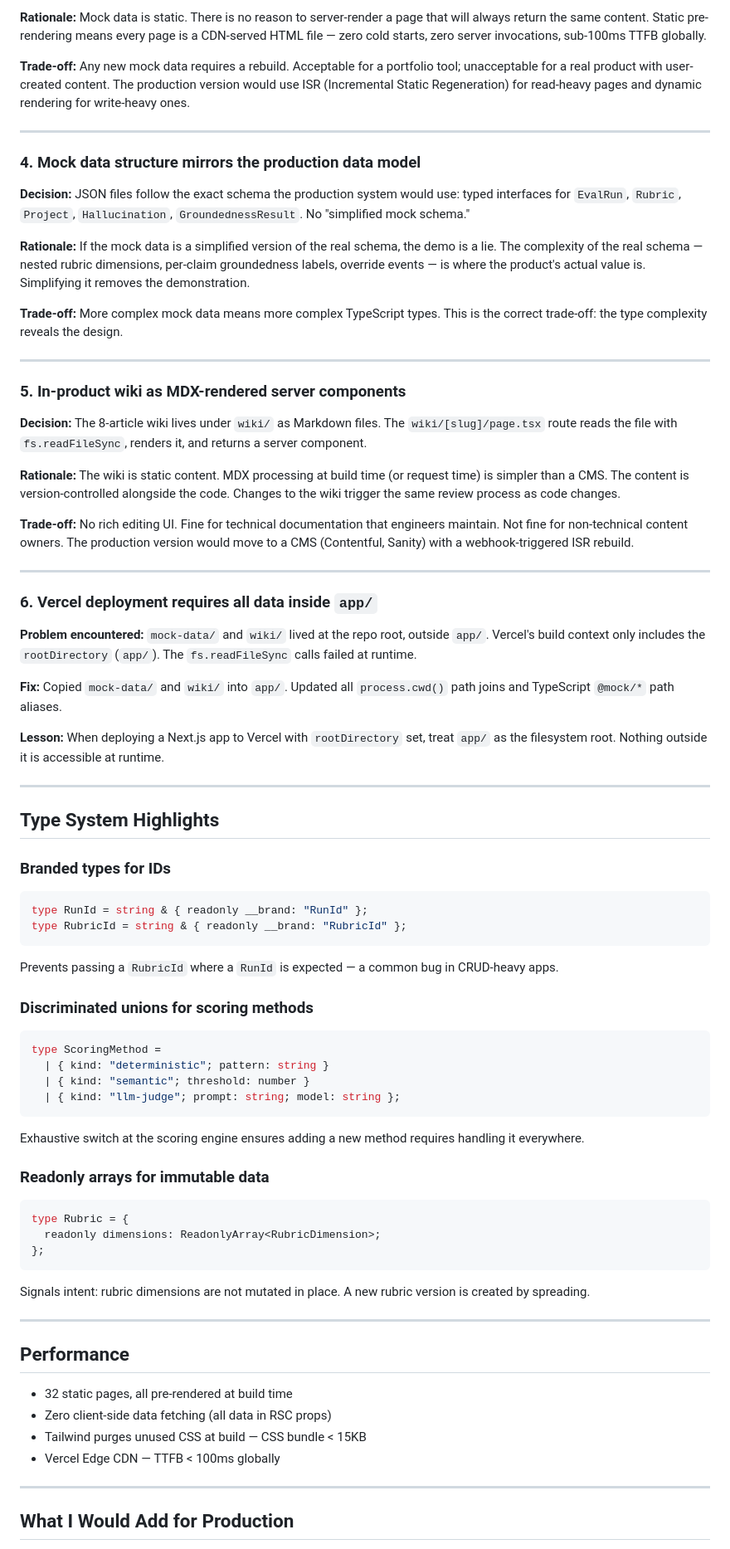
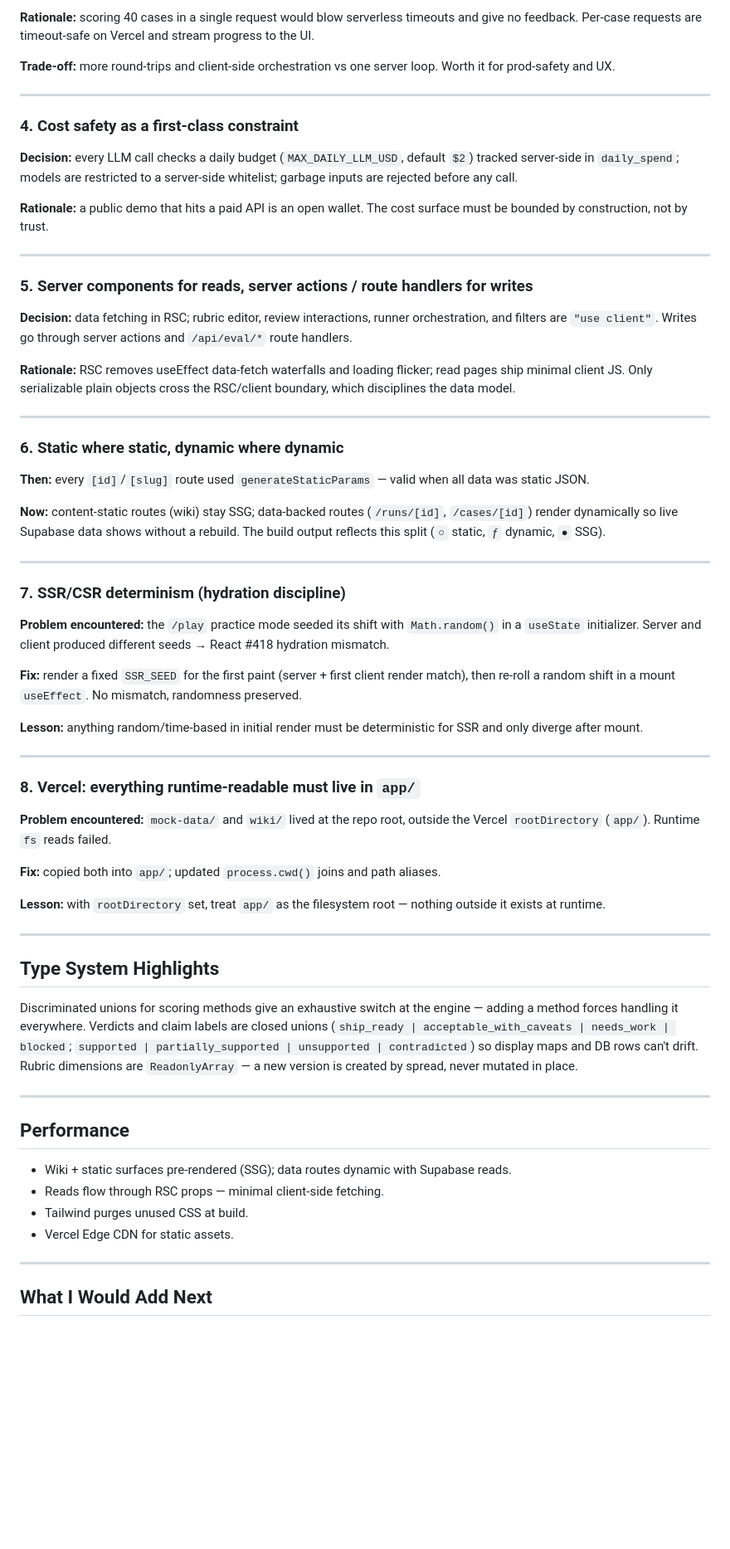
Before and after one commit to Qalipso/ai-evaluation-tool, a Markdown page: ENGINEERING-NOTES.md, the part around one of its changes. Shown at 83% size. Drawn GitHub-style; blank space fills up the shorter version.

Commit message:
docs: rewrite ENGINEERING-NOTES as architecture evolution (mock->real engine)

````diff
--- a/ENGINEERING-NOTES.md
+++ b/ENGINEERING-NOTES.md
@@ -46,82 +68,68 @@ Key technical decisions, trade-offs, and architectural reasoning. Intended for t
 
-**Rationale:** Mock data is static. There is no reason to server-render a page that will always return the same content. Static pre-rendering means every page is a CDN-served HTML file — zero cold starts, zero server invocations, sub-100ms TTFB globally.
+**Rationale:** scoring 40 cases in a single request would blow serverless timeouts and give no feedback. Per-case requests are timeout-safe on Vercel and stream progress to the UI.
 
-**Trade-off:** Any new mock data requires a rebuild. Acceptable for a portfolio tool; unacceptable for a real product with user-created content. The production version would use ISR (Incremental Static Regeneration) for read-heavy pages and dynamic rendering for write-heavy ones.
+**Trade-off:** more round-trips and client-side orchestration vs one server loop. Worth it for prod-safety and UX.
 
 ---
 
-### 4. Mock data structure mirrors the production data model
+### 4. Cost safety as a first-class constraint
 
-**Decision:** JSON files follow the exact schema the production system would use: typed interfaces for `EvalRun`, `Rubric`, `Project`, `Hallucination`, `GroundednessResult`. No "simplified mock schema."
+**Decision:** every LLM call checks a daily budget (`MAX_DAILY_LLM_USD`, default `$2`) tracked server-side in `daily_spend`; models are restricted to a server-side whitelist; garbage inputs are rejected before any call.
 
-**Rationale:** If the mock data is a simplified version of the real schema, the demo is a lie. The complexity of the real schema — nested rubric dimensions, per-claim groundedness labels, override events — is where the product's actual value is. Simplifying it removes the demonstration.
-
-**Trade-off:** More complex mock data means more complex TypeScript types. This is the correct trade-off: the type complexity reveals the design.
+**Rationale:** a public demo that hits a paid API is an open wallet. The cost surface must be bounded by construction, not by trust.
 
 ---
 
-### 5. In-product wiki as MDX-rendered server components
+### 5. Server components for reads, server actions / route handlers for writes
 
-**Decision:** The 8-article wiki lives under `wiki/` as Markdown files. The `wiki/[slug]/page.tsx` route reads the file with `fs.readFileSync`, renders it, and returns a server component.
+**Decision:** data fetching in RSC; rubric editor, review interactions, runner orchestration, and filters are `"use client"`. Writes go through server actions and `/api/eval/*` route handlers.
 
-**Rationale:** The wiki is static content. MDX processing at build time (or request time) is simpler than a CMS. The content is version-controlled alongside the code. Changes to the wiki trigger the same review process as code changes.
-
-**Trade-off:** No rich editing UI. Fine for technical documentation that engineers maintain. Not fine for non-technical content owners. The production version would move to a CMS (Contentful, Sanity) with a webhook-triggered ISR rebuild.
+**Rationale:** RSC removes useEffect data-fetch waterfalls and loading flicker; read pages ship minimal client JS. Only serializable plain objects cross the RSC/client boundary, which disciplines the data model.
 
 ---
 
-### 6. Vercel deployment requires all data inside `app/`
+### 6. Static where static, dynamic where dynamic
 
-**Problem encountered:** `mock-data/` and `wiki/` lived at the repo root, outside `app/`. Vercel's build context only includes the `rootDirectory` (`app/`). The `fs.readFileSync` calls failed at runtime.
+**Then:** every `[id]`/`[slug]` route used `generateStaticParams` — valid when all data was static JSON.
 
-**Fix:** Copied `mock-data/` and `wiki/` into `app/`. Updated all `process.cwd()` path joins and TypeScript `@mock/*` path aliases.
+**Now:** content-static routes (wiki) stay SSG; data-backed routes (`/runs/[id]`, `/cases/[id]`) render dynamically so live Supabase data shows without a rebuild. The build output reflects this split (`○` static, `ƒ` dynamic, `●` SSG).
 
-**Lesson:** When deploying a Next.js app to Vercel with `rootDirectory` set, treat `app/` as the filesystem root. Nothing outside it is accessible at runtime.
+---
+
+### 7. SSR/CSR determinism (hydration discipline)
+
+**Problem encountered:** the `/play` practice mode seeded its shift with `Math.random()` in a `useState` initializer. Server and client produced different seeds → React #418 hydration mismatch.
+
+**Fix:** render a fixed `SSR_SEED` for the first paint (server + first client render match), then re-roll a random shift in a mount `useEffect`. No mismatch, randomness preserved.
+
+**Lesson:** anything random/time-based in initial render must be deterministic for SSR and only diverge after mount.
+
+---
+
+### 8. Vercel: everything runtime-readable must live in `app/`
+
+**Problem encountered:** `mock-data/` and `wiki/` lived at the repo root, outside the Vercel `rootDirectory` (`app/`). Runtime `fs` reads failed.
+
+**Fix:** copied both into `app/`; updated `process.cwd()` joins and path aliases.
+
+**Lesson:** with `rootDirectory` set, treat `app/` as the filesystem root — nothing outside it exists at runtime.
 
 ---
 
 ## Type System Highlights
 
-### Branded types for IDs
-
-```typescript
-type RunId = string & { readonly __brand: "RunId" };
-type RubricId = string & { readonly __brand: "RubricId" };
-```
-
-Prevents passing a `RubricId` where a `RunId` is expected — a common bug in CRUD-heavy apps.
-
-### Discriminated unions for scoring methods
-
-```typescript
-type ScoringMethod =
-  | { kind: "deterministic"; pattern: string }
-  | { kind: "semantic"; threshold: number }
-  | { kind: "llm-judge"; prompt: string; model: string };
-```
-
-Exhaustive switch at the scoring engine ensures adding a new method requires handling it everywhere.
-
-### Readonly arrays for immutable data
-
-```typescript
-type Rubric = {
-  readonly dimensions: ReadonlyArray<RubricDimension>;
-};
-```
-
-Signals intent: rubric dimensions are not mutated in place. A new rubric version is created by spreading.
+Discriminated unions for scoring methods give an exhaustive switch at the engine — adding a method forces handling it everywhere. Verdicts and claim labels are closed unions (`ship_ready | acceptable_with_caveats | needs_work | blocked`; `supported | partially_supported | unsupported | contradicted`) so display maps and DB rows can't drift. Rubric dimensions are `ReadonlyArray` — a new version is created by spread, never mutated in place.
 
 ---
 
 ## Performance
 
-- 32 static pages, all pre-rendered at build time
-- Zero client-side data fetching (all data in RSC props)
-- Tailwind purges unused CSS at build — CSS bundle < 15KB
-- Vercel Edge CDN — TTFB < 100ms globally
+- Wiki + static surfaces pre-rendered (SSG); data routes dynamic with Supabase reads.
+- Reads flow through RSC props — minimal client-side fetching.
+- Tailwind purges unused CSS at build.
+- Vercel Edge CDN for static assets.
 
 ---
 
-## What I Would Add for Production
+## What I Would Add Next
 
````
Also changed, not shown: other parts of ENGINEERING-NOTES.md (+45 -23 lines).
